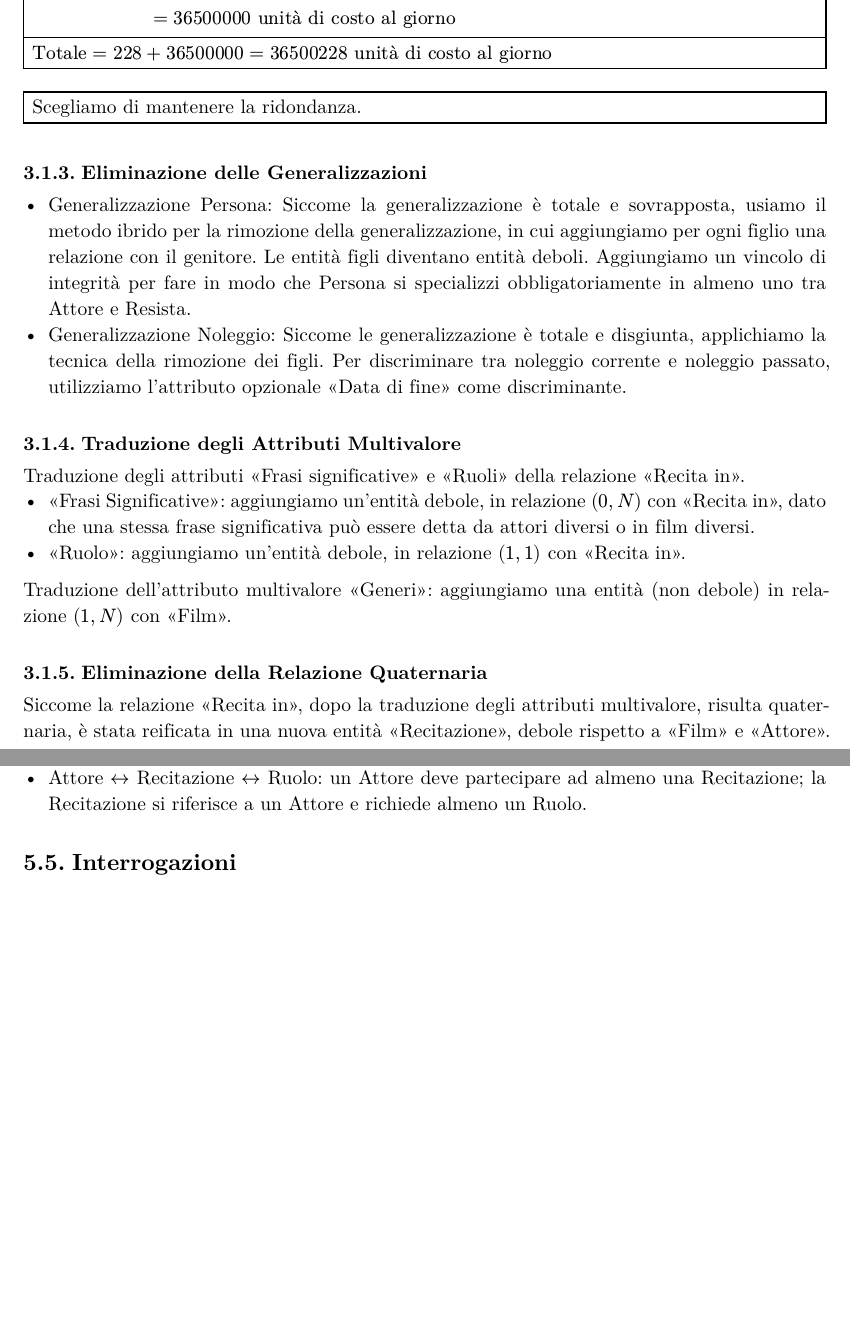
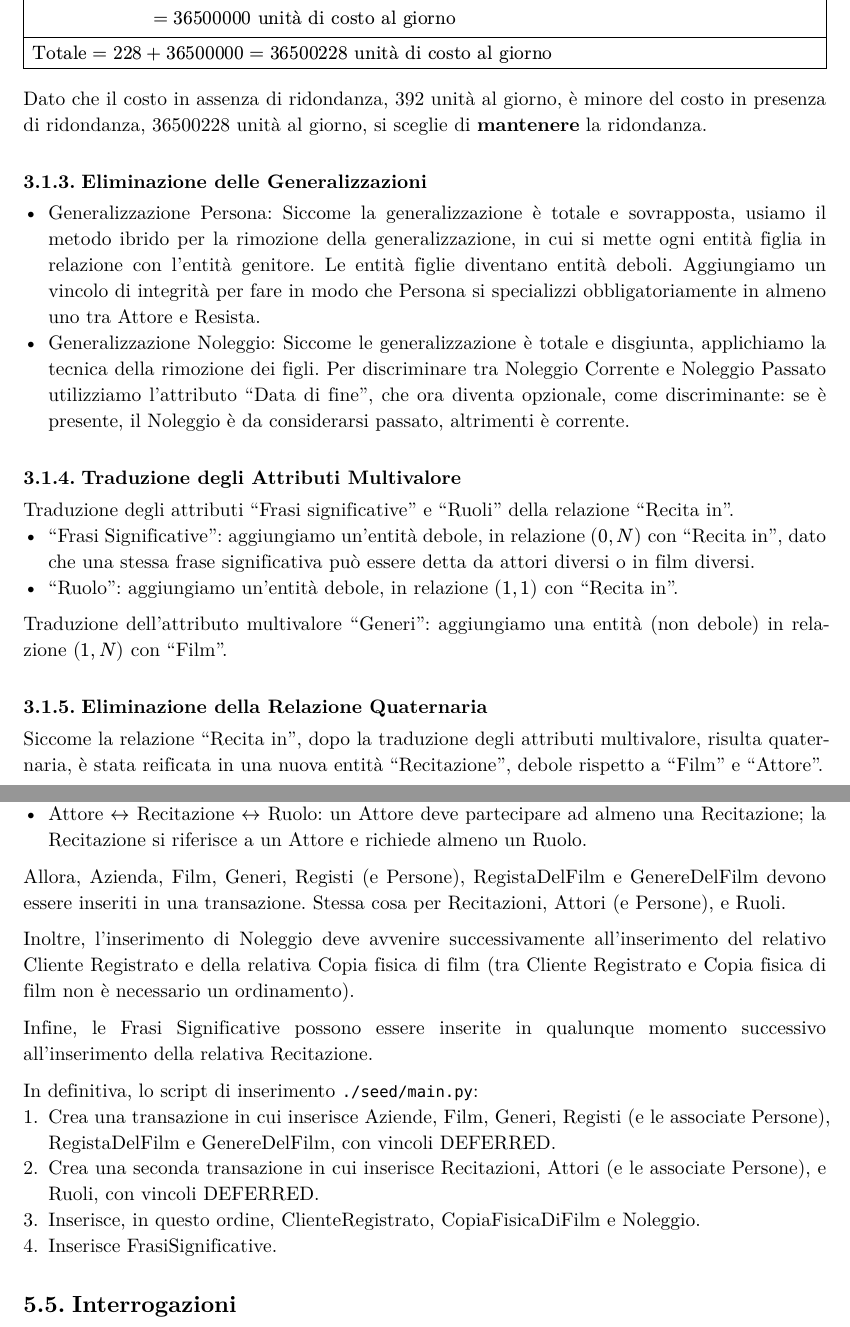
Before and after one commit to lazylace37/uni_basi_di_dati_lab, a Typst document (progetto.typ): two parts of pages 8 and 19 of 21 before the commit and two parts of pages 8 and 20 of 22 after it, joined at a grey line, cut so that both start at the same text, the shorter picture padded with empty space. The pictures show the PDF file progetto.pdf that the author committed with the source.

Commit message:
feat: cleanup

```diff
--- a/progetto.typ
+++ b/progetto.typ
@@ -326,4 +309,3 @@ Assumiamo un costo di un accesso in lettura di $1$, e in scrittura di $3$.
   $"Totale" = 228 + 36500000 = 36500228 "unità di costo al giorno"$
 ))
 
-#box(
@@ -333,21 +312,20 @@ Assumiamo un costo di un accesso in lettura di $1$, e in scrittura di $3$.
-)[Scegliamo di mantenere la ridondanza.]
-
+Dato che il costo in assenza di ridondanza, 392 unità al giorno, è minore del
+costo in presenza di ridondanza, 36500228 unità al giorno, si sceglie di
+*mantenere* la ridondanza.
 
 === Eliminazione delle Generalizzazioni
 
 - Generalizzazione Persona: Siccome la generalizzazione è totale e sovrapposta,
-  usiamo il metodo ibrido per la rimozione della generalizzazione, in cui
-  aggiungiamo per ogni figlio una relazione con il genitore. Le entità figli
+  usiamo il metodo ibrido per la rimozione della generalizzazione, in cui si
+  mette ogni entità figlia in relazione con l'entità genitore. Le entità figlie
   diventano entità deboli.
   Aggiungiamo un vincolo di integrità per fare in modo che Persona si
   specializzi obbligatoriamente in almeno uno tra Attore e Resista.
 - Generalizzazione Noleggio: Siccome le generalizzazione è totale e disgiunta,
-  applichiamo la tecnica della rimozione dei figli. Per discriminare tra
-  noleggio corrente e noleggio passato, utilizziamo l'attributo opzionale "Data
-  di fine" come discriminante.
-// Siccome il noleggio corrente è al massimo 1, questo non comporta
-
-// TODO: spiegare perché non le altre
+  applichiamo la tecnica della rimozione dei figli.
+  Per discriminare tra Noleggio Corrente e Noleggio Passato utilizziamo
+  l'attributo "Data di fine", che ora diventa opzionale, come discriminante:
+  se è presente, il Noleggio è da considerarsi passato, altrimenti è corrente.
 
 === Traduzione degli Attributi Multivalore
 
@@ -681,6 +652,27 @@ vincoli posticipato (DEFERRED) al COMMIT.
 - Attore $<->$ Recitazione $<->$ Ruolo: un Attore deve partecipare ad almeno
   una Recitazione; la Recitazione si riferisce a un Attore e richiede almeno un
   Ruolo.
+
+Allora, Azienda, Film, Generi, Registi (e Persone), RegistaDelFilm e
+GenereDelFilm devono essere inseriti in una transazione.
+Stessa cosa per Recitazioni, Attori (e Persone), e Ruoli.
+
+Inoltre, l'inserimento di Noleggio deve avvenire successivamente
+all'inserimento del relativo Cliente Registrato e della relativa Copia fisica
+di film (tra Cliente Registrato e Copia fisica di film non è necessario un
+ordinamento).
+
+Infine, le Frasi Significative possono essere inserite in qualunque momento
+successivo all'inserimento della relativa Recitazione.
+
+In definitiva, lo script di inserimento `./seed/main.py`:
+1. Crea una transazione in cui inserisce Aziende, Film, Generi, Registi (e le
+   associate Persone), RegistaDelFilm e GenereDelFilm, con vincoli DEFERRED.
+2. Crea una seconda transazione in cui inserisce Recitazioni, Attori (e le
+   associate Persone), e Ruoli, con vincoli DEFERRED.
+3. Inserisce, in questo ordine, ClienteRegistrato, CopiaFisicaDiFilm e
+   Noleggio.
+4. Inserisce FrasiSignificative.
 
 == Interrogazioni <interrogazioni>
 
```
Also changed, not shown: progetto.pdf, progetto.typ (51 more changed lines).
